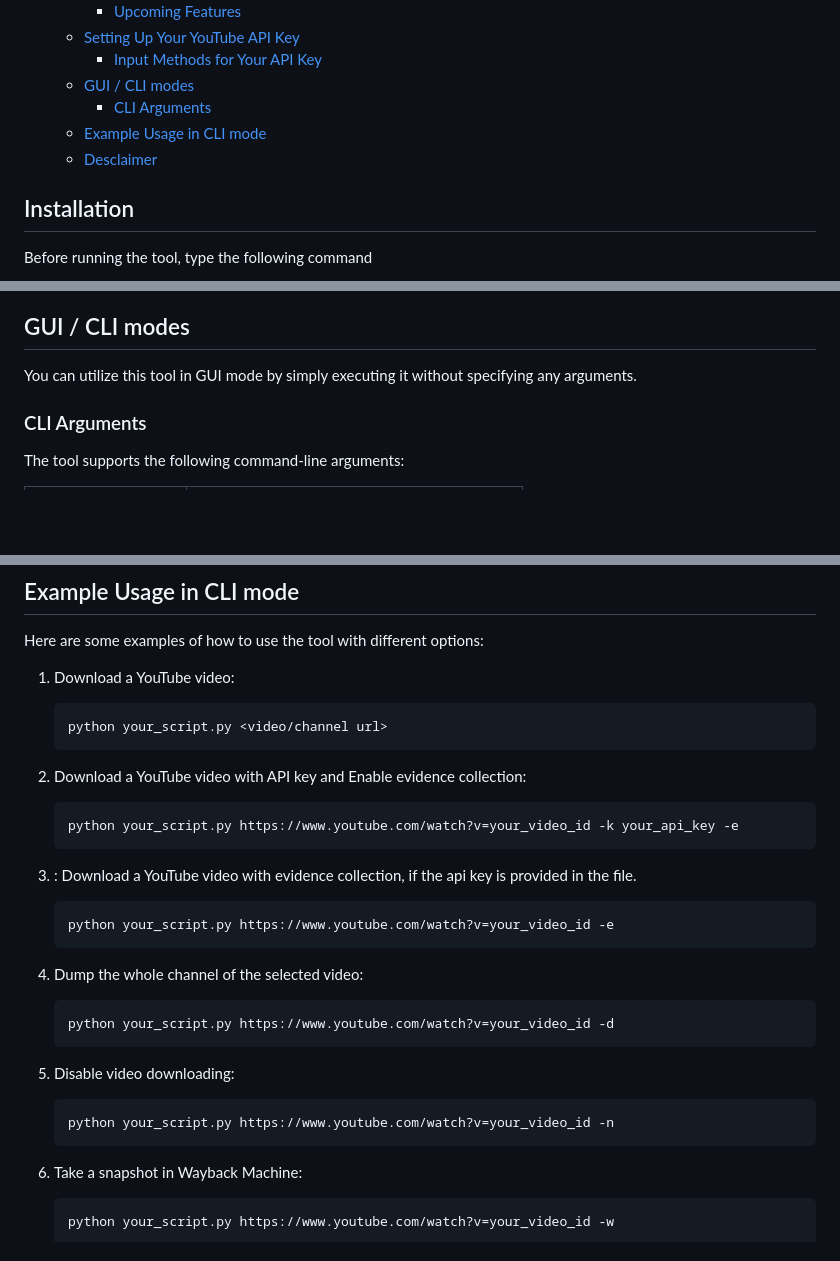
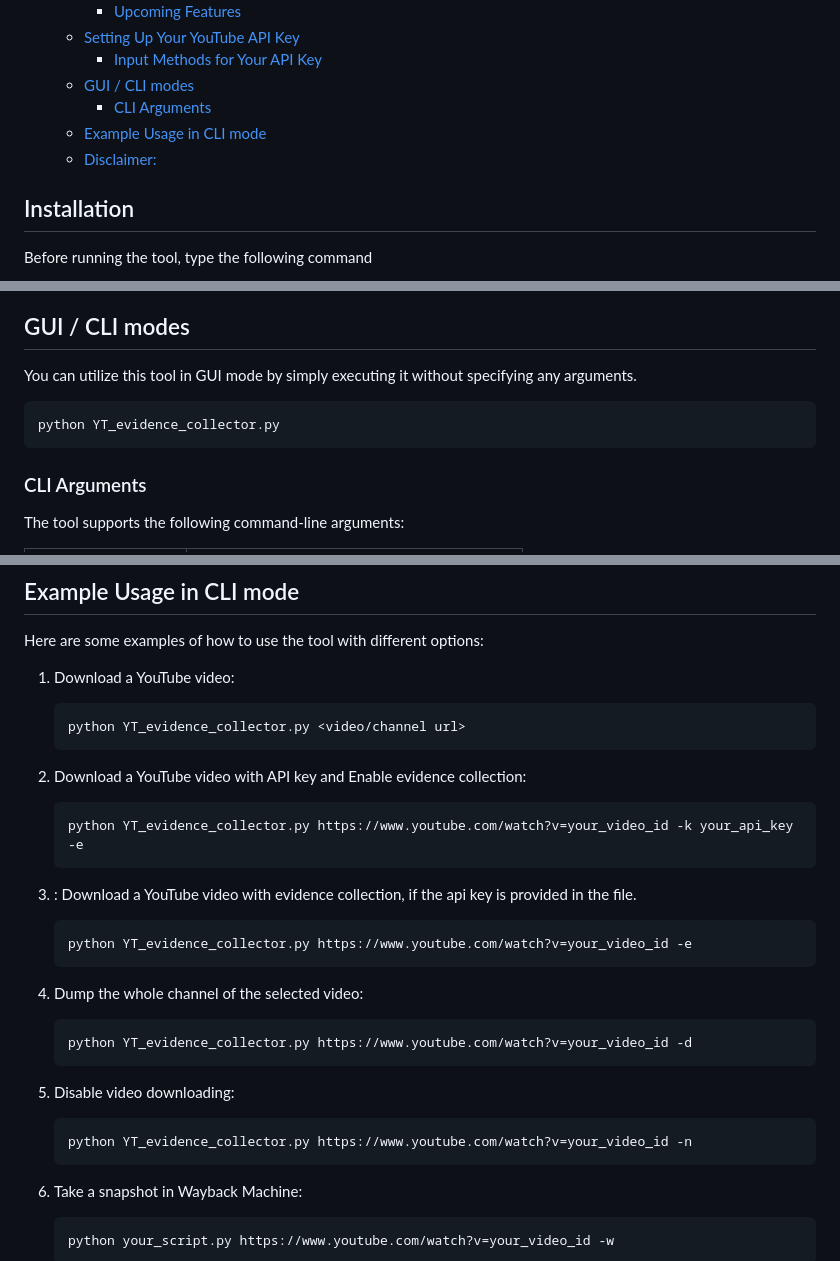
Before and after one commit to PakCyberbot/YouTube-Evidence-Collector, a Markdown page: README.md, 3 parts joined by grey strips. Rendered like a GitHub page; blank space fills up the shorter version.

````diff
--- a/README.md
+++ b/README.md
@@ -17,7 +17,7 @@
   - [GUI / CLI modes](#gui--cli-modes)
     - [CLI Arguments](#cli-arguments)
   - [Example Usage in CLI mode](#example-usage-in-cli-mode)
-  - [Desclaimer](#desclaimer)
+  - [Disclaimer:](#disclaimer)
 
 
 
@@ -58,7 +58,9 @@ pip install -r requirements.txt
 
 ## GUI / CLI modes
 You can utilize this tool in GUI mode by simply executing it without specifying any arguments.
-
+```
+python YT_evidence_collector.py
+```
 ### CLI Arguments
 
 The tool supports the following command-line arguments:
@@ -79,30 +81,30 @@ Here are some examples of how to use the tool with different options:
 1. Download a YouTube video:
 
    ```bash
-   python your_script.py <video/channel url>
+   python YT_evidence_collector.py <video/channel url>
    ```
 
 2. Download a YouTube video with API key and Enable evidence collection:
 
    ```bash
-   python your_script.py https://www.youtube.com/watch?v=your_video_id -k your_api_key -e
+   python YT_evidence_collector.py https://www.youtube.com/watch?v=your_video_id -k your_api_key -e
    ```
 3. : Download a YouTube video with evidence collection, if the api key is provided in the file.
 
    ```bash
-   python your_script.py https://www.youtube.com/watch?v=your_video_id -e
+   python YT_evidence_collector.py https://www.youtube.com/watch?v=your_video_id -e
    ```
 
 4. Dump the whole channel of the selected video:
 
    ```bash
-   python your_script.py https://www.youtube.com/watch?v=your_video_id -d
+   python YT_evidence_collector.py https://www.youtube.com/watch?v=your_video_id -d
    ```
 
 5. Disable video downloading:
 
    ```bash
-   python your_script.py https://www.youtube.com/watch?v=your_video_id -n
+   python YT_evidence_collector.py https://www.youtube.com/watch?v=your_video_id -n
    ```
 
 6. Take a snapshot in Wayback Machine:
````
